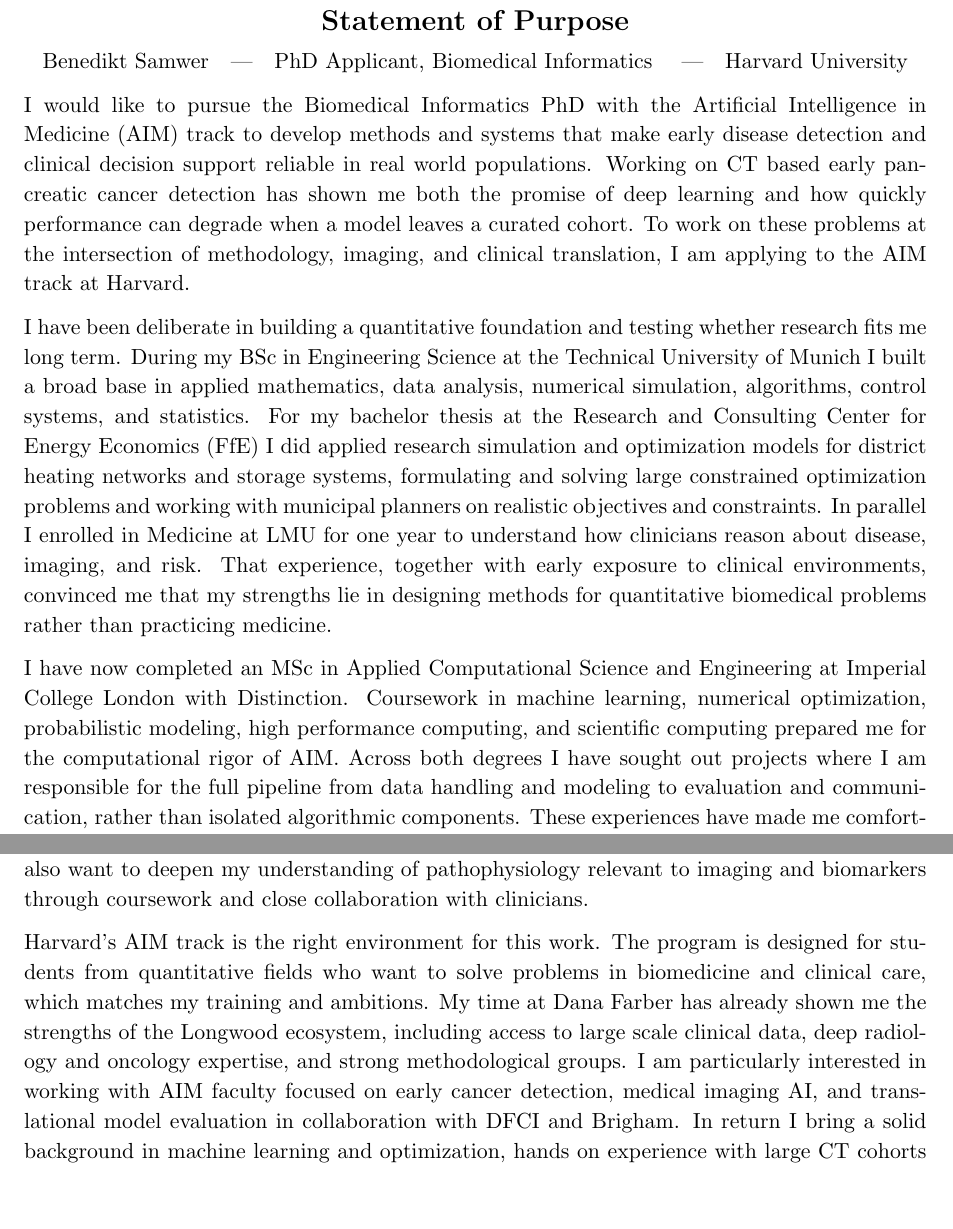
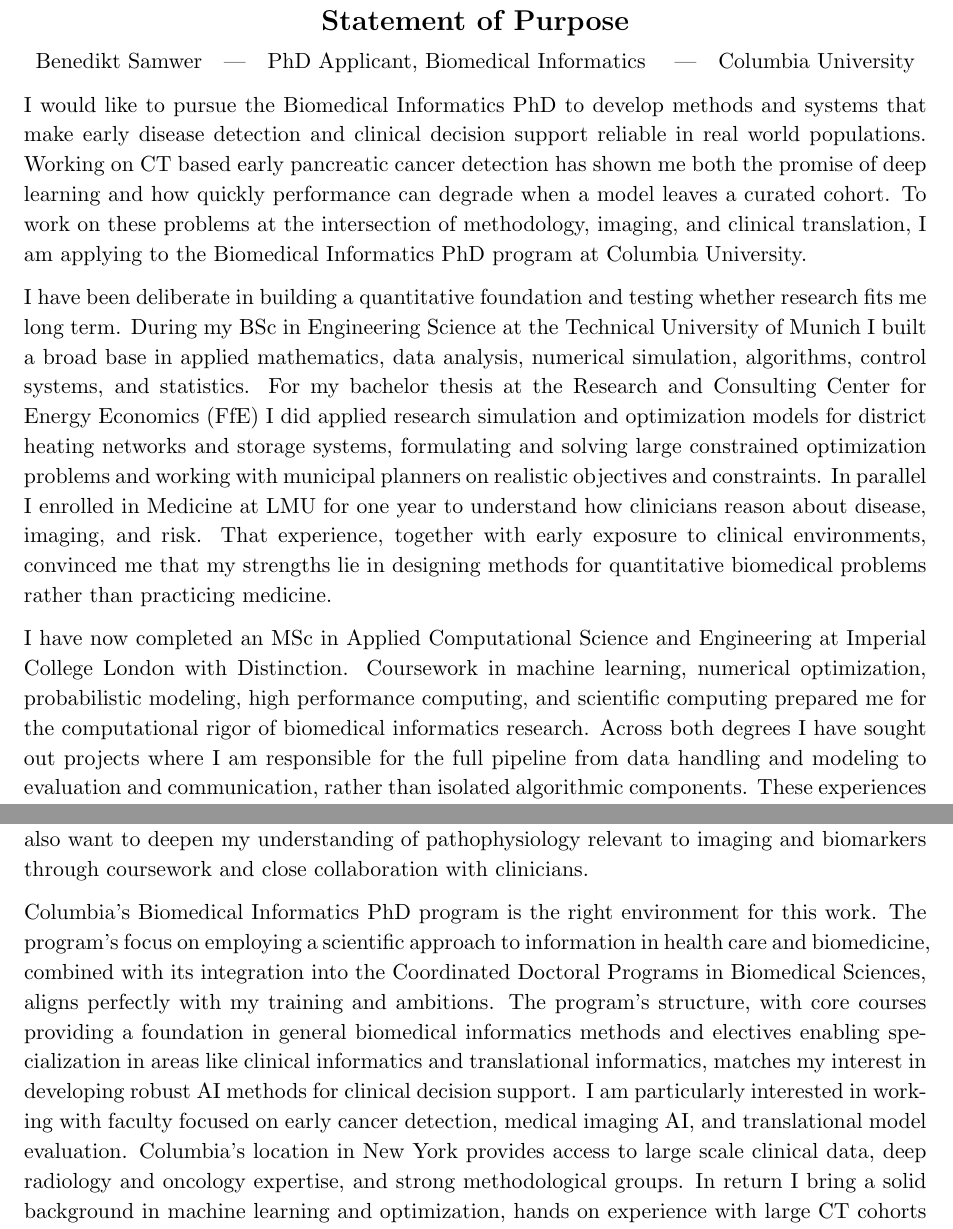
Before and after one commit to esemsc-3b60f913/Latex-Documents, a LaTeX document (PHD_Statement_of_Purpose.tex): two parts of pages 1 and 2 of 2, joined at a grey line, cut so that both start at the same text, the shorter picture padded with empty space. Compiled offline with pdfLaTeX.

Commit message:
Columbia versions of the statements

```diff
--- a/PHD_Statement_of_Purpose.tex
+++ b/PHD_Statement_of_Purpose.tex
@@ -10,14 +10,14 @@
 
 \begin{center}
 \Large\textbf{Statement of Purpose}\\[4pt]
-\normalsize Benedikt Samwer\quad|\quad PhD Applicant, Biomedical Informatics \quad|\quad Harvard University
+\normalsize Benedikt Samwer\quad|\quad PhD Applicant, Biomedical Informatics \quad|\quad Columbia University
 \end{center}
-% Harvard Version
-I would like to pursue the Biomedical Informatics PhD with the Artificial Intelligence in Medicine (AIM) track to develop methods and systems that make early disease detection and clinical decision support reliable in real world populations. Working on CT based early pancreatic cancer detection has shown me both the promise of deep learning and how quickly performance can degrade when a model leaves a curated cohort. To work on these problems at the intersection of methodology, imaging, and clinical translation, I am applying to the AIM track at Harvard.
+% Columbia Version
+I would like to pursue the Biomedical Informatics PhD to develop methods and systems that make early disease detection and clinical decision support reliable in real world populations. Working on CT based early pancreatic cancer detection has shown me both the promise of deep learning and how quickly performance can degrade when a model leaves a curated cohort. To work on these problems at the intersection of methodology, imaging, and clinical translation, I am applying to the Biomedical Informatics PhD program at Columbia University.
 
 I have been deliberate in building a quantitative foundation and testing whether research fits me long term. During my BSc in Engineering Science at the Technical University of Munich I built a broad base in applied mathematics, data analysis, numerical simulation, algorithms, control systems, and statistics. For my bachelor thesis at the Research and Consulting Center for Energy Economics (FfE) I did applied research simulation and optimization models for district heating networks and storage systems, formulating and solving large constrained optimization problems and working with municipal planners on realistic objectives and constraints. In parallel I enrolled in Medicine at LMU for one year to understand how clinicians reason about disease, imaging, and risk. That experience, together with early exposure to clinical environments, convinced me that my strengths lie in designing methods for quantitative biomedical problems rather than practicing medicine.
 
-I have now completed an MSc in Applied Computational Science and Engineering at Imperial College London with Distinction. Coursework in machine learning, numerical optimization, probabilistic modeling, high performance computing, and scientific computing prepared me for the computational rigor of AIM. Across both degrees I have sought out projects where I am responsible for the full pipeline from data handling and modeling to evaluation and communication, rather than isolated algorithmic components. These experiences have made me comfortable owning complex technical work, but also iterating and communicating in multidisciplinary teams.
+I have now completed an MSc in Applied Computational Science and Engineering at Imperial College London with Distinction. Coursework in machine learning, numerical optimization, probabilistic modeling, high performance computing, and scientific computing prepared me for the computational rigor of biomedical informatics research. Across both degrees I have sought out projects where I am responsible for the full pipeline from data handling and modeling to evaluation and communication, rather than isolated algorithmic components. These experiences have made me comfortable owning complex technical work, but also iterating and communicating in multidisciplinary teams.
 
 
 
@@ -30,5 +30,5 @@
 
 During the PhD I want to focus on robust, clinically meaningful AI for early disease detection and risk prediction. Methodologically I am interested in three areas. First, how to design normalization, representation learning, and evaluation schemes so that models remain reliable across institutions, scanners, demographics, and prevalence, not only within one cohort. Second, how to combine imaging with longitudinal clinical and metabolic data to build multimodal risk models, for example in pancreatic cancer where morphological changes, muscle and fat loss, and diabetes interact. Third, how to build calibrated models and decision support tools that operate at very high specificity, as required for screening, while retaining useful sensitivity. I also want to deepen my understanding of pathophysiology relevant to imaging and biomarkers through coursework and close collaboration with clinicians.
 
-Harvard’s AIM track is the right environment for this work. The program is designed for students from quantitative fields who want to solve problems in biomedicine and clinical care, which matches my training and ambitions. My time at Dana Farber has already shown me the strengths of the Longwood ecosystem, including access to large scale clinical data, deep radiology and oncology expertise, and strong methodological groups. I am particularly interested in working with AIM faculty focused on early cancer detection, medical imaging AI, and translational model evaluation in collaboration with DFCI and Brigham. In return I bring a solid background in machine learning and optimization, hands on experience with large CT cohorts and clinical workflows, and a clear interest in evaluation design and distributional robustness.
+Columbia's Biomedical Informatics PhD program is the right environment for this work. The program's focus on employing a scientific approach to information in health care and biomedicine, combined with its integration into the Coordinated Doctoral Programs in Biomedical Sciences, aligns perfectly with my training and ambitions. The program's structure, with core courses providing a foundation in general biomedical informatics methods and electives enabling specialization in areas like clinical informatics and translational informatics, matches my interest in developing robust AI methods for clinical decision support. I am particularly interested in working with faculty focused on early cancer detection, medical imaging AI, and translational model evaluation. Columbia's location in New York provides access to large scale clinical data, deep radiology and oncology expertise, and strong methodological groups. In return I bring a solid background in machine learning and optimization, hands on experience with large CT cohorts and clinical workflows, and a clear interest in evaluation design and distributional robustness.
 
```
Also changed, not shown: PHD_Personal_Statment.tex (+3 -3 lines), PHD_Statement_of_Purpose.tex (2 more changed lines).
